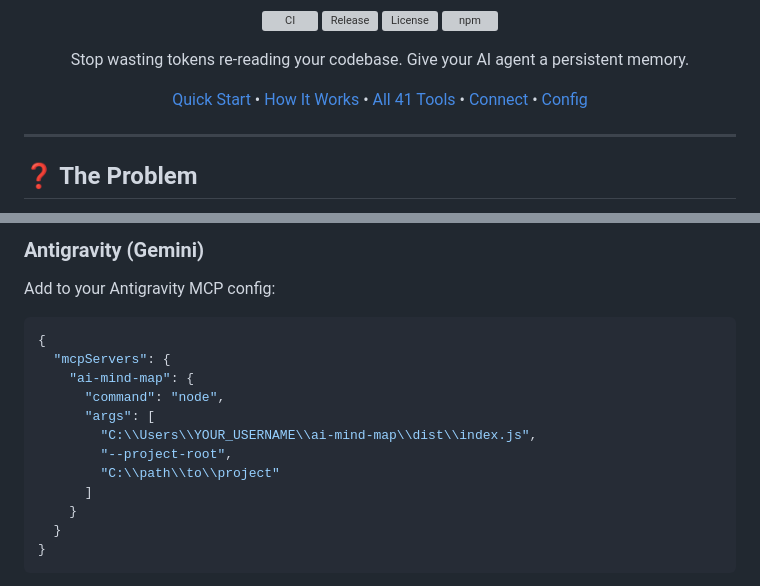
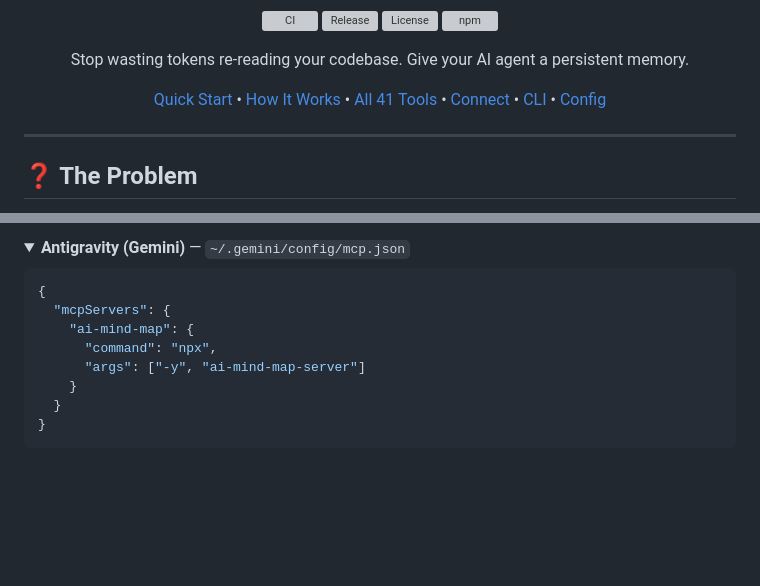
Before and after one commit to shdra06/ai-mind-map, a Markdown page: README.md, 2 parts joined by grey strips. Drawn GitHub-style; folded sections open; blank space fills up the shorter version; grey boxes are pictures that could not be loaded.

````diff
--- a/README.md
+++ b/README.md
@@ -13,10 +13,11 @@
     Stop wasting tokens re-reading your codebase. Give your AI agent a persistent memory.
   </p>
   <p align="center">
-    <a href="#-quick-start-windows">Quick Start</a> •
+    <a href="#-quick-start">Quick Start</a> •
     <a href="#-how-it-works">How It Works</a> •
     <a href="#-41-mcp-tools">All 41 Tools</a> •
     <a href="#-connect-to-your-ai-agent">Connect</a> •
+    <a href="#-cli-commands">CLI</a> •
     <a href="#-configuration">Config</a>
   </p>
 </p>
@@ -214,18 +210,13 @@ For any VS Code extension that supports MCP, add to your settings:
 
-### Antigravity (Gemini)
-
-Add to your Antigravity MCP config:
+<details>
+<summary><b>Antigravity (Gemini)</b> — <code>~/.gemini/config/mcp.json</code></summary>
 
 ```json
 {
   "mcpServers": {
     "ai-mind-map": {
-      "command": "node",
-      "args": [
-        "C:\\Users\\YOUR_USERNAME\\ai-mind-map\\dist\\index.js",
-        "--project-root",
-        "C:\\path\\to\\project"
-      ]
+      "command": "npx",
+      "args": ["-y", "ai-mind-map-server"]
     }
   }
 }
````
Also changed, not shown: other parts of README.md (+73 -69 lines).
